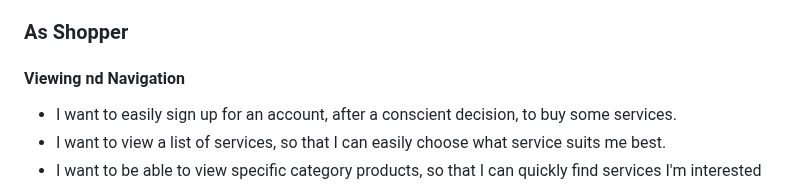
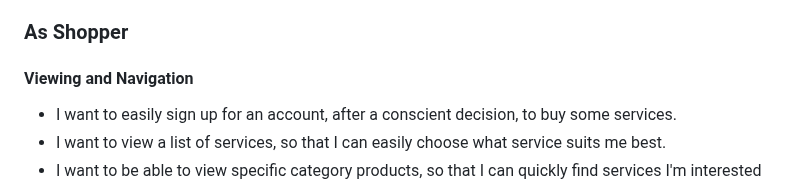
Before and after one commit to Ethra8/english-grows, a Markdown page: README.md, the part around the change. Rendered like a GitHub page.

Commit message:
Update UX

```diff
--- a/README.md
+++ b/README.md
@@ -68,7 +68,7 @@ Any individual person wanting to improve their level of English tfor one of the
 * I want to be able to have a personalized user profile, so that I can view my personal order history and order confirmations, and save my billing information.
 
 ### As Shopper
-#### Viewing nd Navigation
+#### Viewing and Navigation
 * I want to easily sign up for an account, after a conscient decision, to buy some services.
 * I want to view a list of services, so that I can easily choose what service suits me best.
 * I want to be able to view specific category products, so that I can quickly find services I'm interested in whitout having to go through all the services (e.g.: only ocmpany or individuals' services)
```
